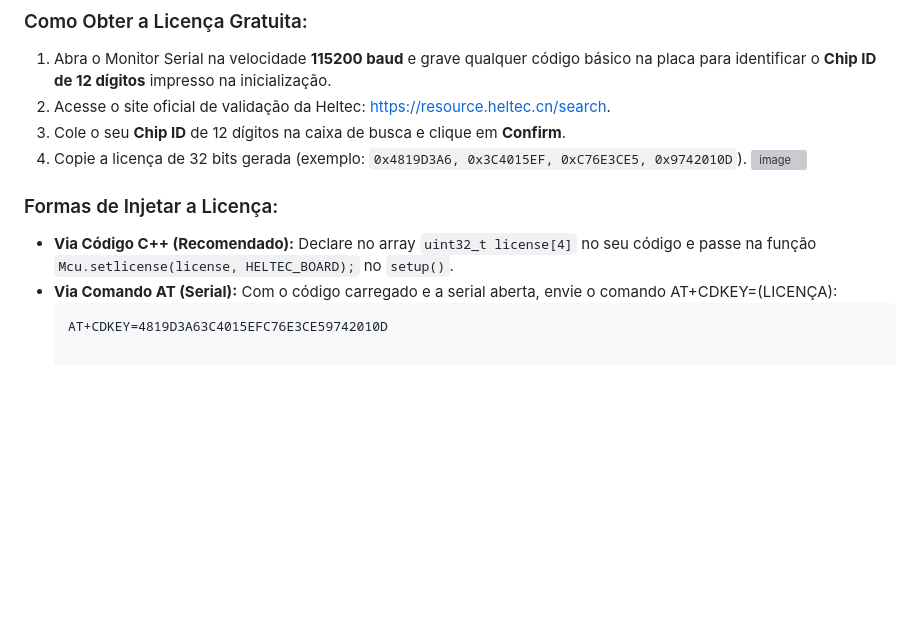
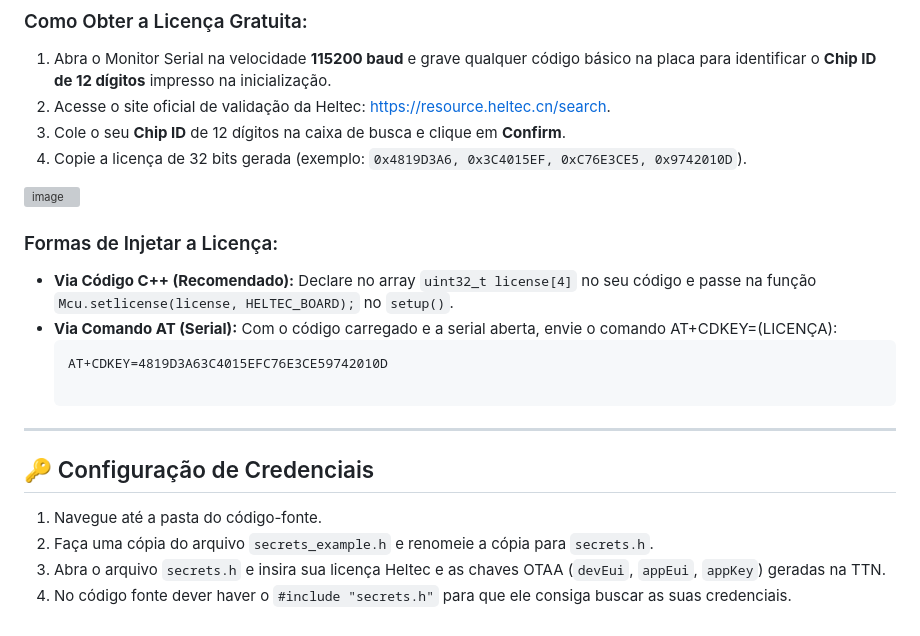
Before and after one commit to joaosauzemreal/tutorial_lorawan_ufsm, a Markdown page: README.md, the part around one of its changes. Drawn GitHub-style; blank space fills up the shorter version; grey boxes are pictures that could not be loaded.

````diff
--- a/README.md
+++ b/README.md
@@ -72,7 +78,7 @@ A licença é uma chave de 32 bits gerada através do Chip ID único do ESP32-S3
 2. Acesse o site oficial de validação da Heltec: [https://resource.heltec.cn/search](https://resource.heltec.cn/search).
 3. Cole o seu **Chip ID** de 12 dígitos na caixa de busca e clique em **Confirm**.
 4. Copie a licença de 32 bits gerada (exemplo: `0x4819D3A6, 0x3C4015EF, 0xC76E3CE5, 0x9742010D`).
-   <img width="709" height="416" alt="image" src="https://github.com/user-attachments/assets/ee225285-d21e-4dcc-8ada-d0d1257a7ae3" />
+<img width="709" height="416" alt="image" src="https://github.com/user-attachments/assets/ee225285-d21e-4dcc-8ada-d0d1257a7ae3" />
 
 
 ### Formas de Injetar a Licença:
@@ -80,3 +86,11 @@ A licença é uma chave de 32 bits gerada através do Chip ID único do ESP32-S3
 * **Via Comando AT (Serial):** Com o código carregado e a serial aberta, envie o comando AT+CDKEY=(LICENÇA):
   ```text
   AT+CDKEY=4819D3A63C4015EFC76E3CE59742010D
+
+---
+## 🔑 Configuração de Credenciais
+
+1. Navegue até a pasta do código-fonte.
+2. Faça uma cópia do arquivo `secrets_example.h` e renomeie a cópia para `secrets.h`.
+3. Abra o arquivo `secrets.h` e insira sua licença Heltec e as chaves OTAA (`devEui`, `appEui`, `appKey`) geradas na TTN.
+4. No código fonte dever haver o `#include "secrets.h"` para que ele consiga buscar as suas credenciais.
````
Also changed, not shown: other parts of README.md (+6 -0 lines).
